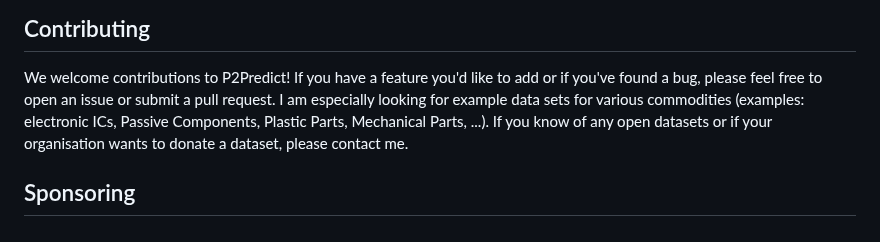
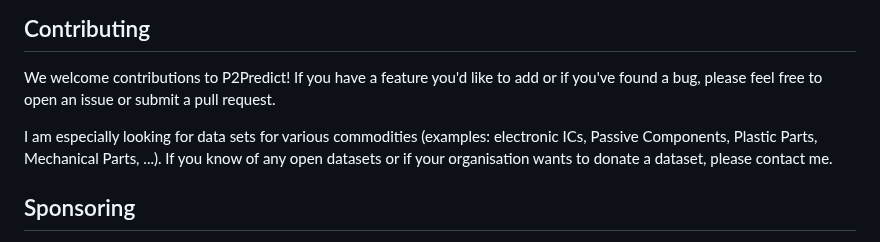
Before and after one commit to ahmed-khalil-hafsi/P2Predict, a Markdown page: README.md, the part around the change. Rendered like a GitHub page.

```diff
--- a/README.md
+++ b/README.md
@@ -95,7 +95,8 @@ For data examples, check `dummy/example.csv`.
 ## Contributing
 
 We welcome contributions to P2Predict! If you have a feature you'd like to add or if you've found a bug, please feel free to open an issue or submit a pull request.
-I am especially looking for example data sets for various commodities (examples: electronic ICs, Passive Components, Plastic Parts, Mechanical Parts, ...). If you know of any open datasets or if your organisation wants to donate a dataset, please contact me.
+
+I am especially looking for data sets for various commodities (examples: electronic ICs, Passive Components, Plastic Parts, Mechanical Parts, ...). If you know of any open datasets or if your organisation wants to donate a dataset, please contact me.
 
 ## Sponsoring
 
```
